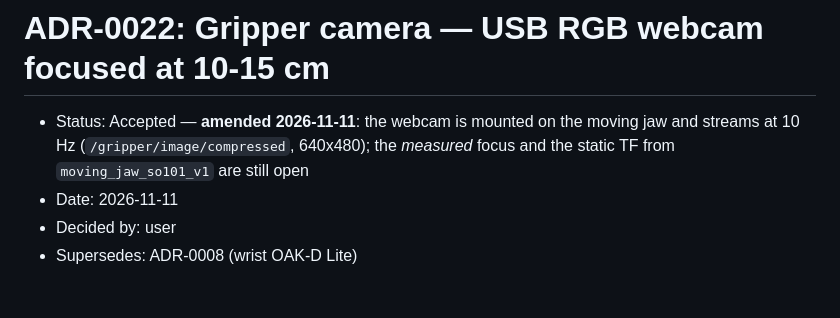
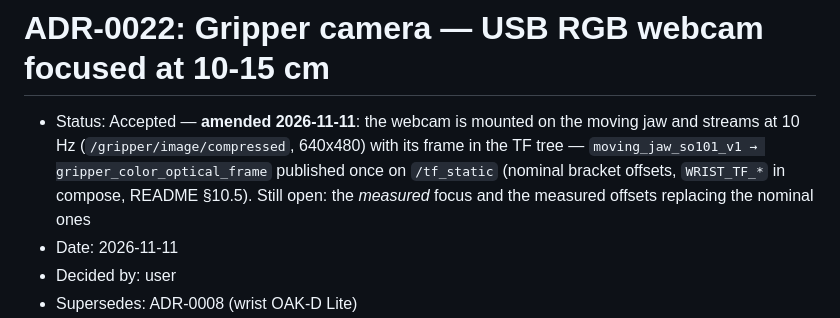
Before and after one commit to kamalimiquel/Jetson-SO100-OAK-ROS2, a Markdown page: docs/adr/0022-gripper-camera-webcam.md, the part around the change. GitHub-like rendering; blank space fills up the shorter version.

```diff
--- a/docs/adr/0022-gripper-camera-webcam.md
+++ b/docs/adr/0022-gripper-camera-webcam.md
@@ -1,8 +1,10 @@
 # ADR-0022: Gripper camera — USB RGB webcam focused at 10-15 cm
 
 - Status: Accepted — **amended 2026-11-11**: the webcam is mounted on the moving jaw and
-  streams at 10 Hz (`/gripper/image/compressed`, 640x480); the *measured* focus and the static TF
-  from `moving_jaw_so101_v1` are still open
+  streams at 10 Hz (`/gripper/image/compressed`, 640x480) with its frame in the TF tree —
+  `moving_jaw_so101_v1 → gripper_color_optical_frame` published once on `/tf_static` (nominal
+  bracket offsets, `WRIST_TF_*` in compose, README §10.5). Still open: the *measured* focus and the
+  measured offsets replacing the nominal ones
 - Date: 2026-11-11
 - Decided by: user
 - Supersedes: ADR-0008 (wrist OAK-D Lite)
```
Also changed, not shown: README.md (+43 -6 lines), docs/architecture-flow.png, 4 other files.
